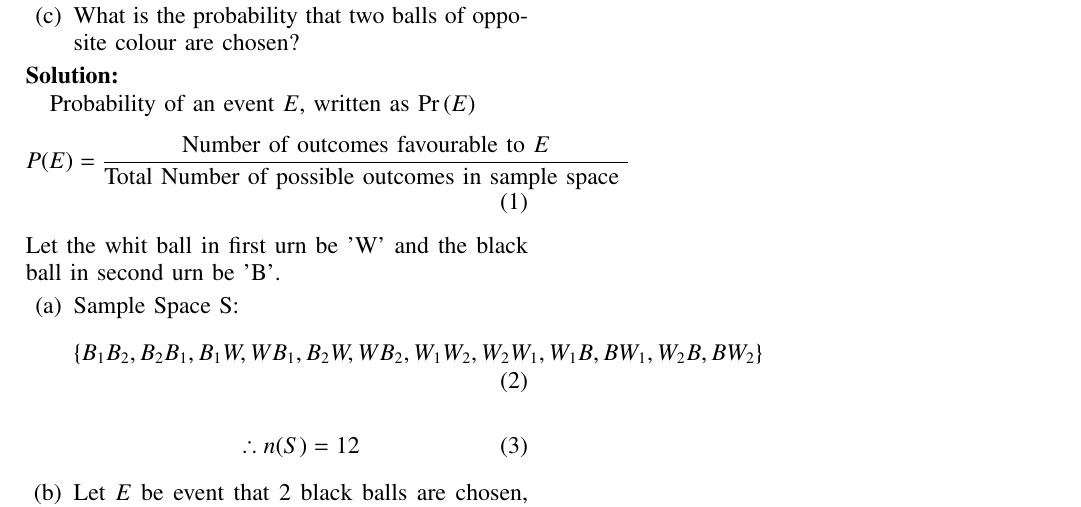
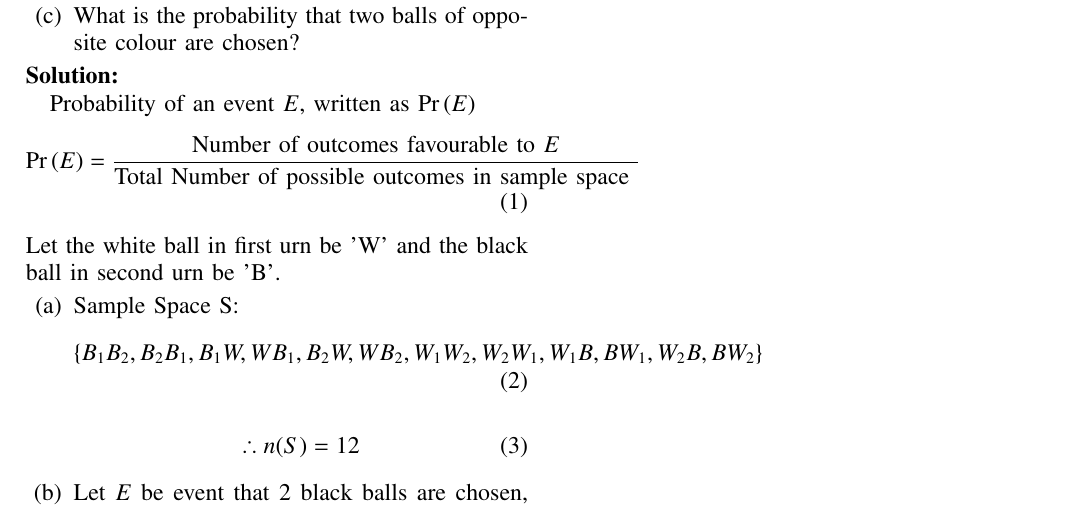
Before and after one commit to Aditya2174/AI1110, a LaTeX problem sheet (Assignment_2/assign2.tex): part of the page, cut so that both start at the same text. Compiled offline with pdfLaTeX.

Commit message:
made changes

```diff
--- a/Assignment_2/assign2.tex
+++ b/Assignment_2/assign2.tex
@@ -111,9 +111,9 @@ chosen at random from the same urn without replacing the first ball.
 
 Probability of an event $E$, written as $\pr{E}$
 \begin{align}
-P(E)=\displaystyle\frac{\text{Number of outcomes favourable to $E$}}{\text{Total Number of possible outcomes in sample space }}
+\pr{E}=\displaystyle\frac{\text{Number of outcomes favourable to $E$}}{\text{Total Number of possible outcomes in sample space }}
 \end{align}
-Let the whit ball in first urn be 'W' and the black ball in second urn be 'B'.
+Let the white ball in first urn be 'W' and the black ball in second urn be 'B'.
 
 \begin{enumerate}[label =(\alph*)]
 \item Sample Space S:
```
Also changed, not shown: Assignment_2/assign2.pdf, 1 other file.
